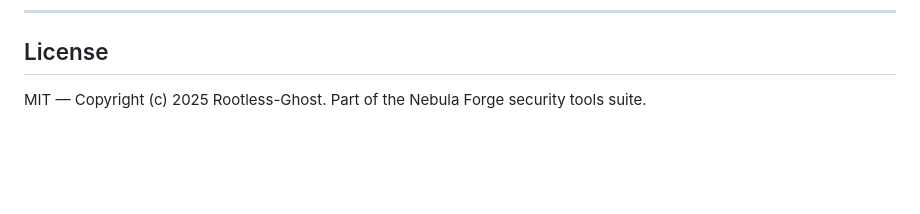
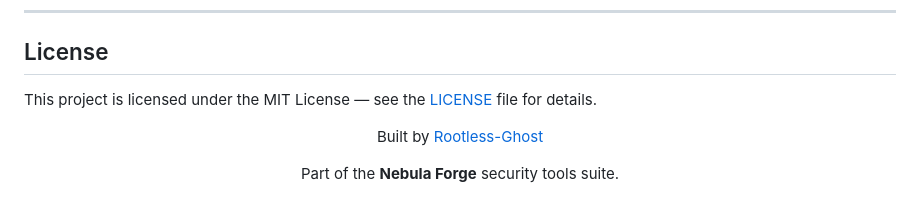
Before and after one commit to Rootless-Ghost/DriftWatch, a Markdown page: README.md, the part around the change. GitHub-like rendering; blank space fills up the shorter version.

Commit message:
Revise license section and add project attribution
Updated license information and added project attribution.

```diff
--- a/README.md
+++ b/README.md
@@ -201,4 +201,11 @@ tools:
 
 ## License
 
-MIT — Copyright (c) 2025 Rootless-Ghost. Part of the Nebula Forge security tools suite.
+This project is licensed under the MIT License — see the [LICENSE](LICENSE) file for details.
+
+
+<div align="center">
+
+Built by [Rootless-Ghost](https://github.com/Rootless-Ghost)
+
+Part of the **Nebula Forge** security tools suite.
```
